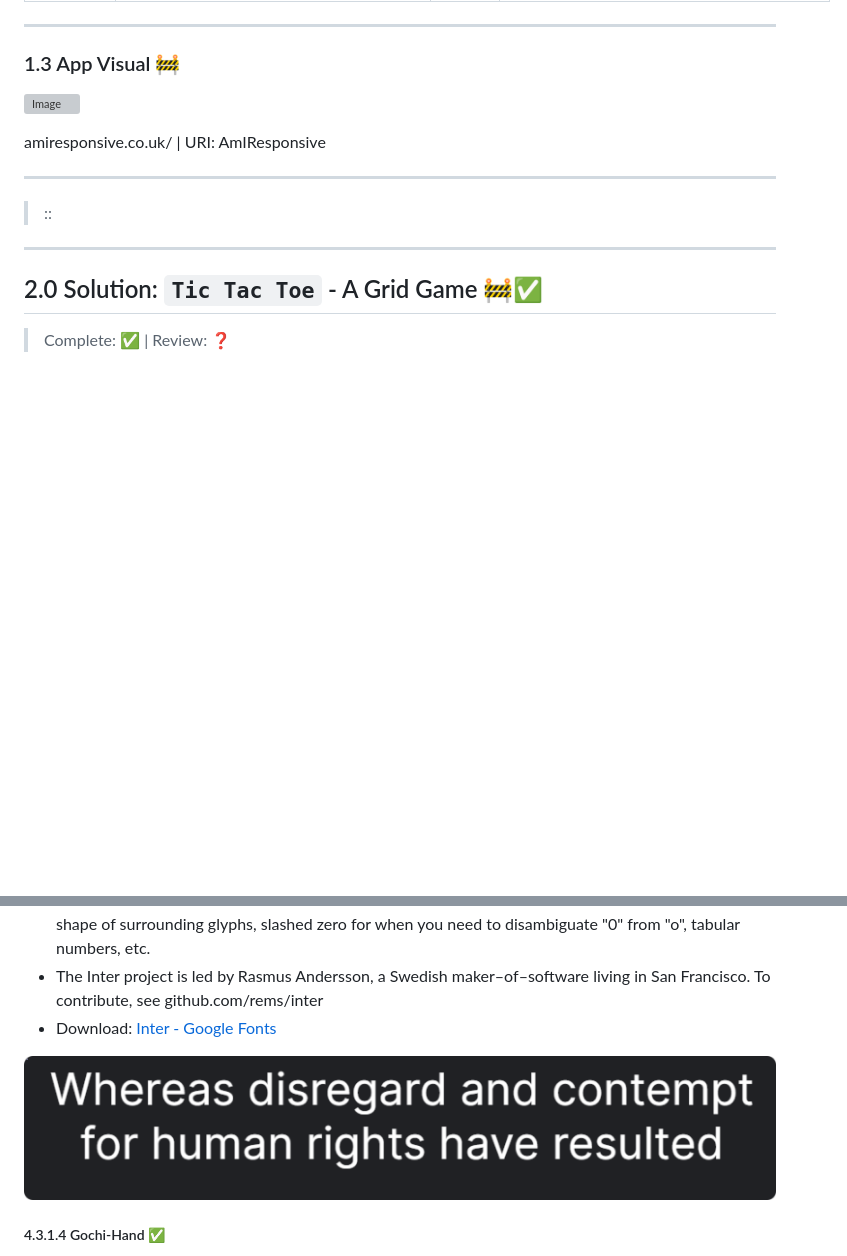
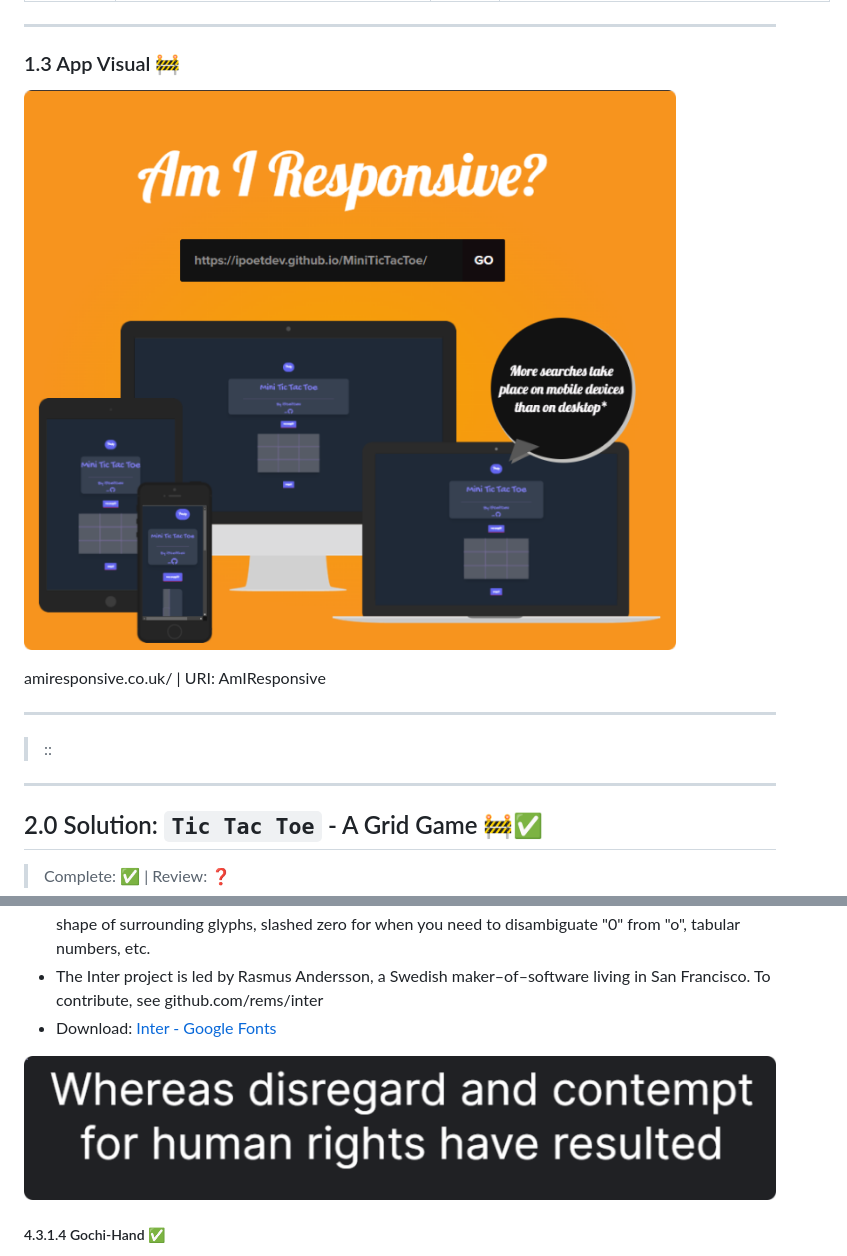
Before and after one commit to iPoetDev/MiniTicTacToe, a Markdown page: README.md, 2 parts joined by grey strips. GitHub-like rendering; pictures changed too: refs/assets/img/AmIResponsive-co-uk.png (added); blank space fills up the shorter version; grey boxes are pictures that could not be loaded.

```diff
--- a/README.md
+++ b/README.md
@@ -65,7 +65,7 @@ For specific solution and user goals, see 2.0 Solution and 4.0 User Experience s
 
 ### 1.3 App Visual 🚧
 
-![Image]("")
+![](refs/assets/img/AmIResponsive-co-uk.png)
 
 amiresponsive.co.uk/ | URI: AmIResponsive
 
@@ -646,7 +646,7 @@ Design difference between final and implemented
 - The Inter project is led by Rasmus Andersson, a Swedish maker–of–software living in San Francisco. To contribute, see github.com/rems/inter
 - Download: [Inter - Google Fonts](https://fonts.google.com/specimen/Inter)
 
-![](.README_images/Font-Inter-regular400-48px.png)
+![](refs/assets/img/Font-Inter-regular400-48px.png)
 
 
 ##### 4.3.1.4 Gochi-Hand ✅
```
Also changed, not shown: other parts of README.md (+3 -3 lines), refs/assets/img/4.5.1AccessibleColors.png (renamed from .README_images/4.5.1AccessibleColors.png), refs/assets/img/AllColorPairs.png (renamed from .README_images/AllColorPairs.png), refs/assets/img/ChoosenColors.png (renamed from .README_images/ChoosenColors.png), refs/assets/img/CoolorsPalateVariations.png (renamed from .README_images/CoolorsPalateVariations.png), refs/assets/img/Font-Inter-regular400-48px.png (renamed from .README_images/Font-Inter-regular400-48px.png).
